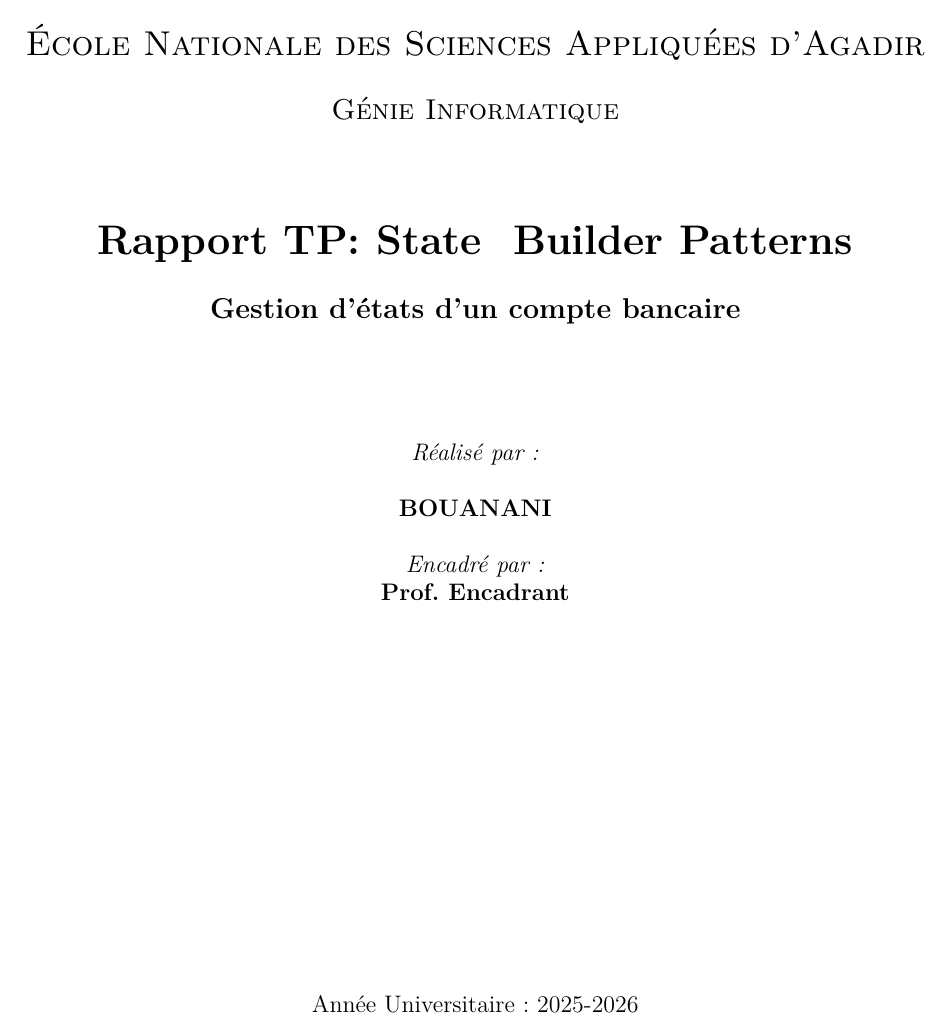
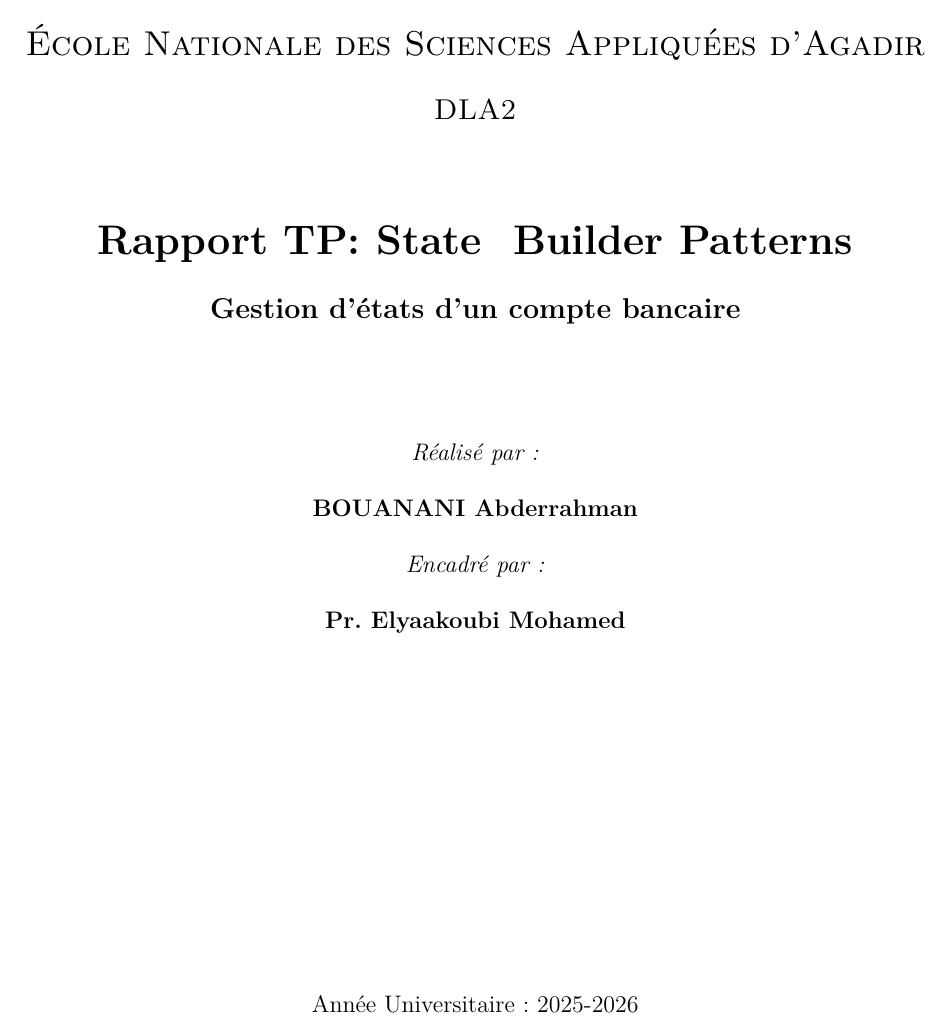
Before and after one commit to abderrahmanBouanani/Bank-Account-State-Design-Pattern, a LaTeX document (rapport du tp state/CR_BOUANANI_TP_STATE.tex): part of page 1 of 5, cut so that both start at the same text. Compiled offline with pdfLaTeX.

Commit message:
Docs: Update author and supervisor names

```diff
--- a/rapport du tp state/CR_BOUANANI_TP_STATE.tex
+++ b/rapport du tp state/CR_BOUANANI_TP_STATE.tex
@@ -68,10 +68,10 @@
 % ========================================
 \newcommand{\monTitre}{Rapport TP: State & Builder Patterns}
 \newcommand{\monSousTitre}{Gestion d'états d'un compte bancaire}
-\newcommand{\maFiliere}{Génie Informatique}
+\newcommand{\maFiliere}{DLA2}
 \newcommand{\monAnnee}{2025-2026}
-\newcommand{\monEtudiantUn}{BOUANANI}
-\newcommand{\monProfesseur}{Prof. Encadrant}
+\newcommand{\monEtudiantUn}{BOUANANI Abderrahman}
+\newcommand{\monProfesseur}{Pr. Elyaakoubi Mohamed}
 
 \begin{document}
 
@@ -102,6 +102,7 @@
 
     \vspace{0.5cm}
     \textit{Encadré par :} \\
+    \vspace{0.5cm}
     \textbf{\monProfesseur}
 
     \vfill
```
